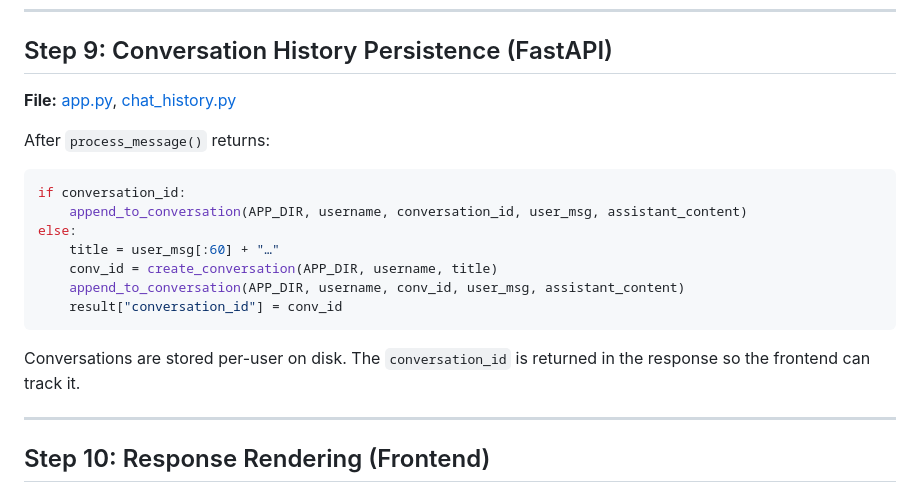
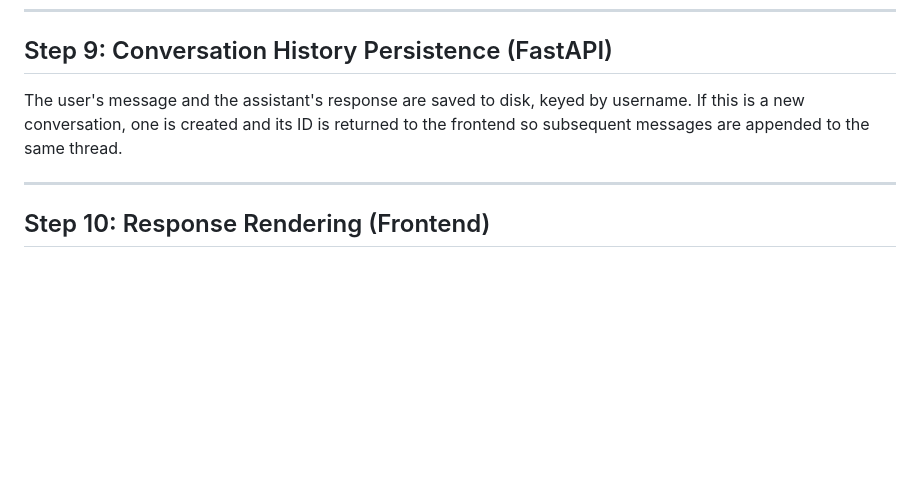
Before and after one commit to manikandarajzma/netbrain, a Markdown page: Documentation/End-to-End-flow/panorama.md, the part around the change. GitHub-like rendering; blank space fills up the shorter version.

````diff
--- a/Documentation/End-to-End-flow/panorama.md
+++ b/Documentation/End-to-End-flow/panorama.md
@@ -163,21 +163,7 @@ For example, after a `query_panorama_ip_object_group` call:
 
 ## Step 9: Conversation History Persistence (FastAPI)
 
-**File:** [app.py](../../app.py), [chat_history.py](../../chat_history.py)
-
-After `process_message()` returns:
-
-```python
-if conversation_id:
-    append_to_conversation(APP_DIR, username, conversation_id, user_msg, assistant_content)
-else:
-    title = user_msg[:60] + "…"
-    conv_id = create_conversation(APP_DIR, username, title)
-    append_to_conversation(APP_DIR, username, conv_id, user_msg, assistant_content)
-    result["conversation_id"] = conv_id
-```
-
-Conversations are stored per-user on disk. The `conversation_id` is returned in the response so the frontend can track it.
+The user's message and the assistant's response are saved to disk, keyed by username. If this is a new conversation, one is created and its ID is returned to the frontend so subsequent messages are appended to the same thread.
 
 ---
 
````
